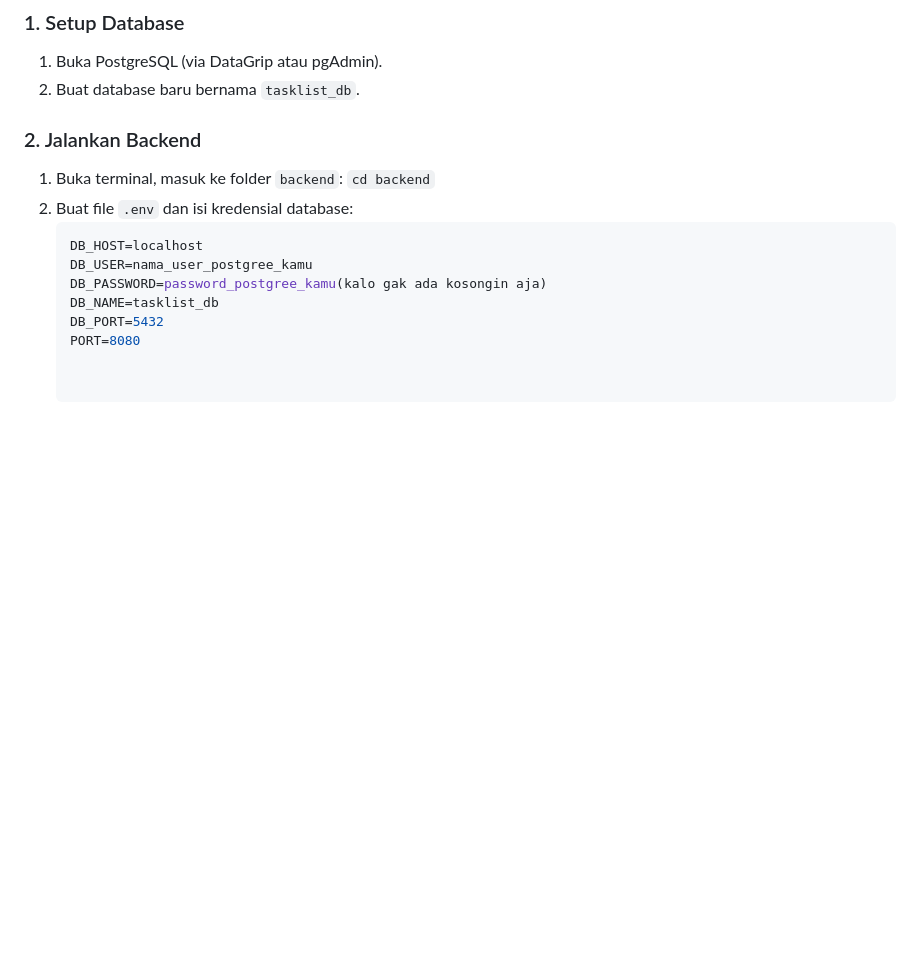
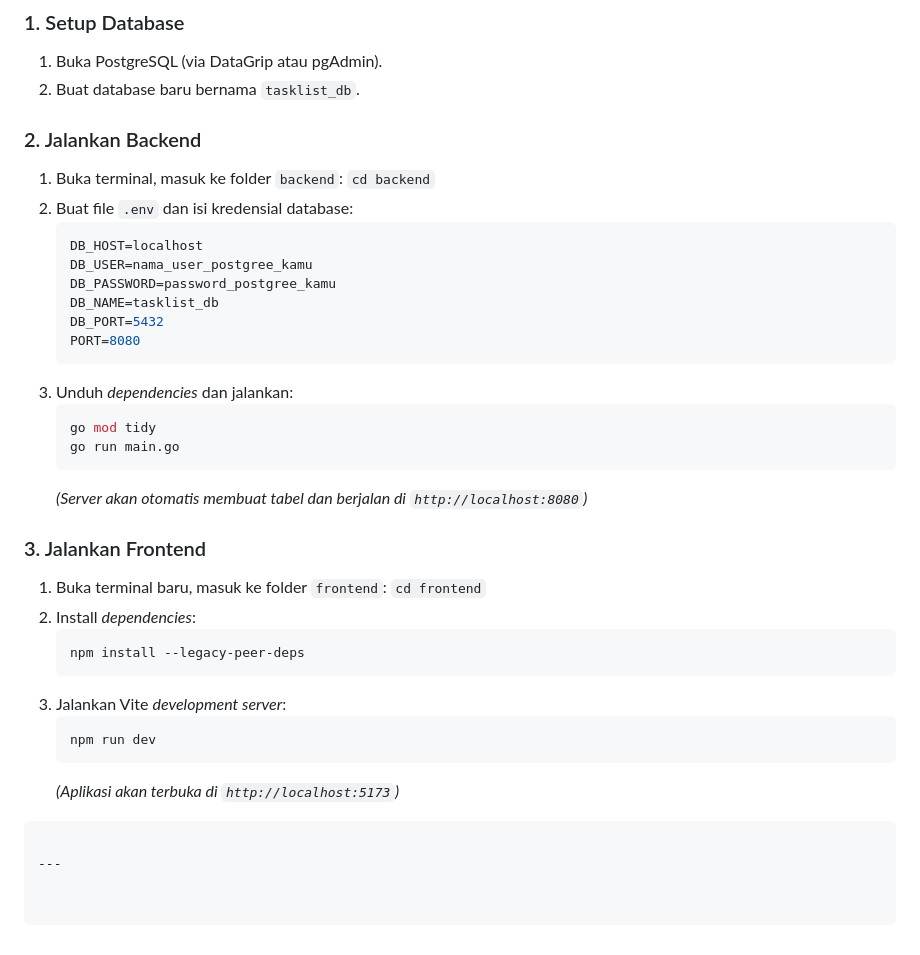
Before and after one commit to alifanLeywin/fullstack_tasklist_app, a Markdown page: README.md, the part around the change. Rendered like a GitHub page; blank space fills up the shorter version.

Commit message:
ubah dikit readmev2

````diff
--- a/README.md
+++ b/README.md
@@ -72,13 +72,36 @@ Digunakan untuk aksi yang MENGUBAH data di server (metode `POST`, `PATCH`, `PUT`
 1. Buka PostgreSQL (via DataGrip atau pgAdmin).
 2. Buat database baru bernama `tasklist_db`.
 
+
 ### 2. Jalankan Backend
 1. Buka terminal, masuk ke folder `backend`: `cd backend`
 2. Buat file `.env` dan isi kredensial database:
    ```env
    DB_HOST=localhost
    DB_USER=nama_user_postgree_kamu
-   DB_PASSWORD=password_postgree_kamu(kalo gak ada kosongin aja)
+   DB_PASSWORD=password_postgree_kamu
    DB_NAME=tasklist_db
    DB_PORT=5432
    PORT=8080
+   ```
+3. Unduh *dependencies* dan jalankan:
+   ```bash
+   go mod tidy
+   go run main.go
+   ```
+   *(Server akan otomatis membuat tabel dan berjalan di `http://localhost:8080`)*
+
+### 3. Jalankan Frontend
+1. Buka terminal baru, masuk ke folder `frontend`: `cd frontend`
+2. Install *dependencies*:
+   ```bash
+   npm install --legacy-peer-deps
+   ```
+3. Jalankan Vite *development server*:
+   ```bash
+   npm run dev
+   ```
+   *(Aplikasi akan terbuka di `http://localhost:5173`)*
+```
+
+---
````
